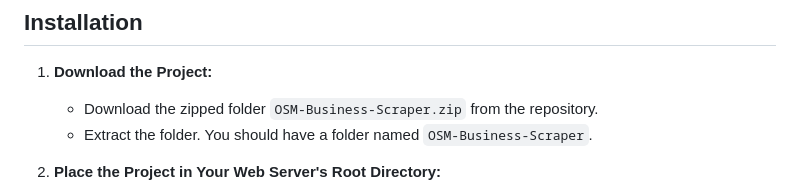
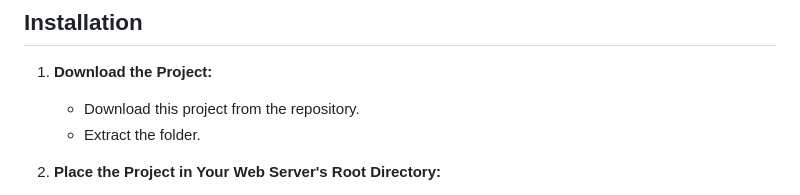
Before and after one commit to Eykthirnyr/OSM-Business-Scraper, a Markdown page: README.md, the part around the change. Drawn GitHub-style.

```diff
--- a/README.md
+++ b/README.md
@@ -37,8 +37,8 @@ Try it on my website : https://clement.business/OSM-Business-Scraper
 
 1. **Download the Project:**
 
-   - Download the zipped folder `OSM-Business-Scraper.zip` from the repository.
-   - Extract the folder. You should have a folder named `OSM-Business-Scraper`.
+   - Download this project from the repository.
+   - Extract the folder.
 
 2. **Place the Project in Your Web Server's Root Directory:**
 
```
